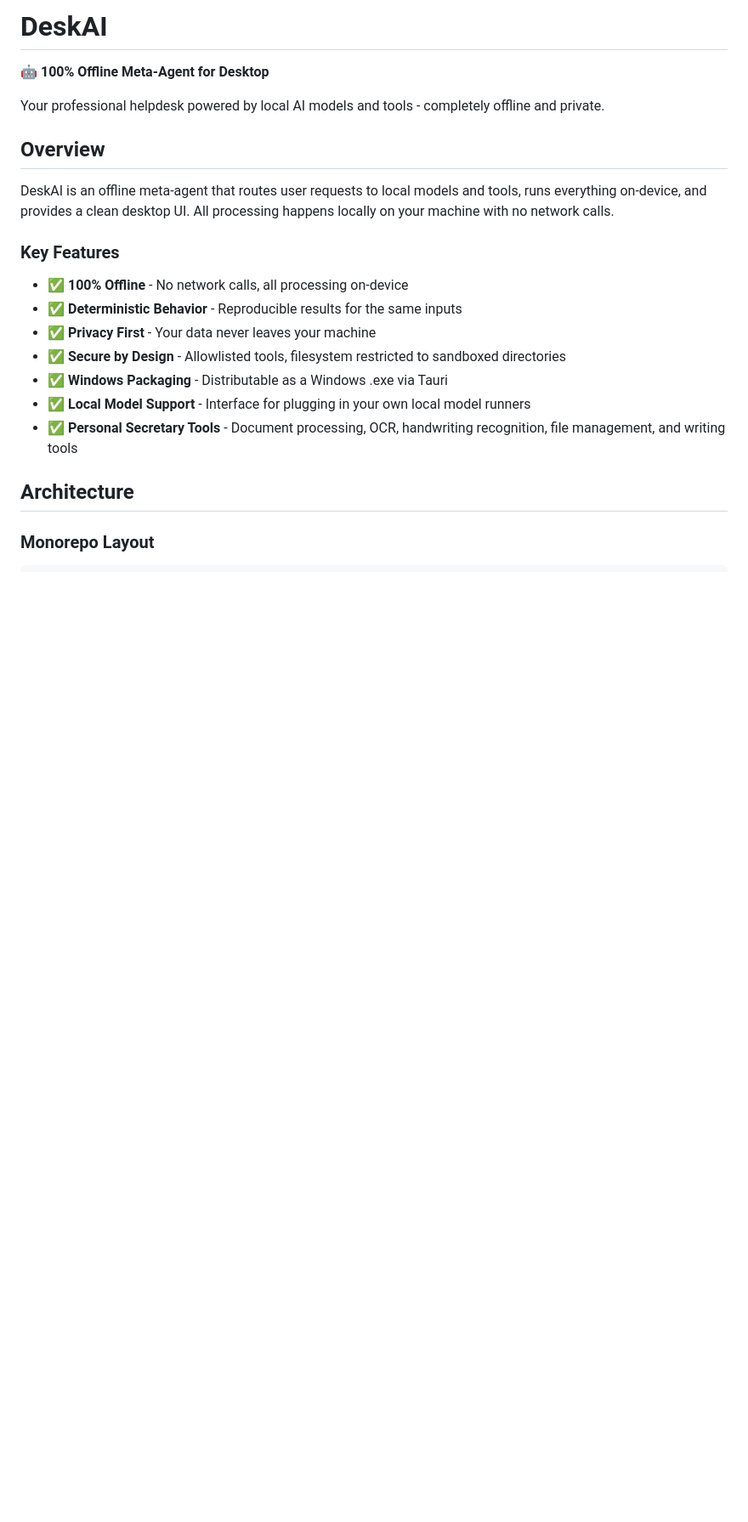
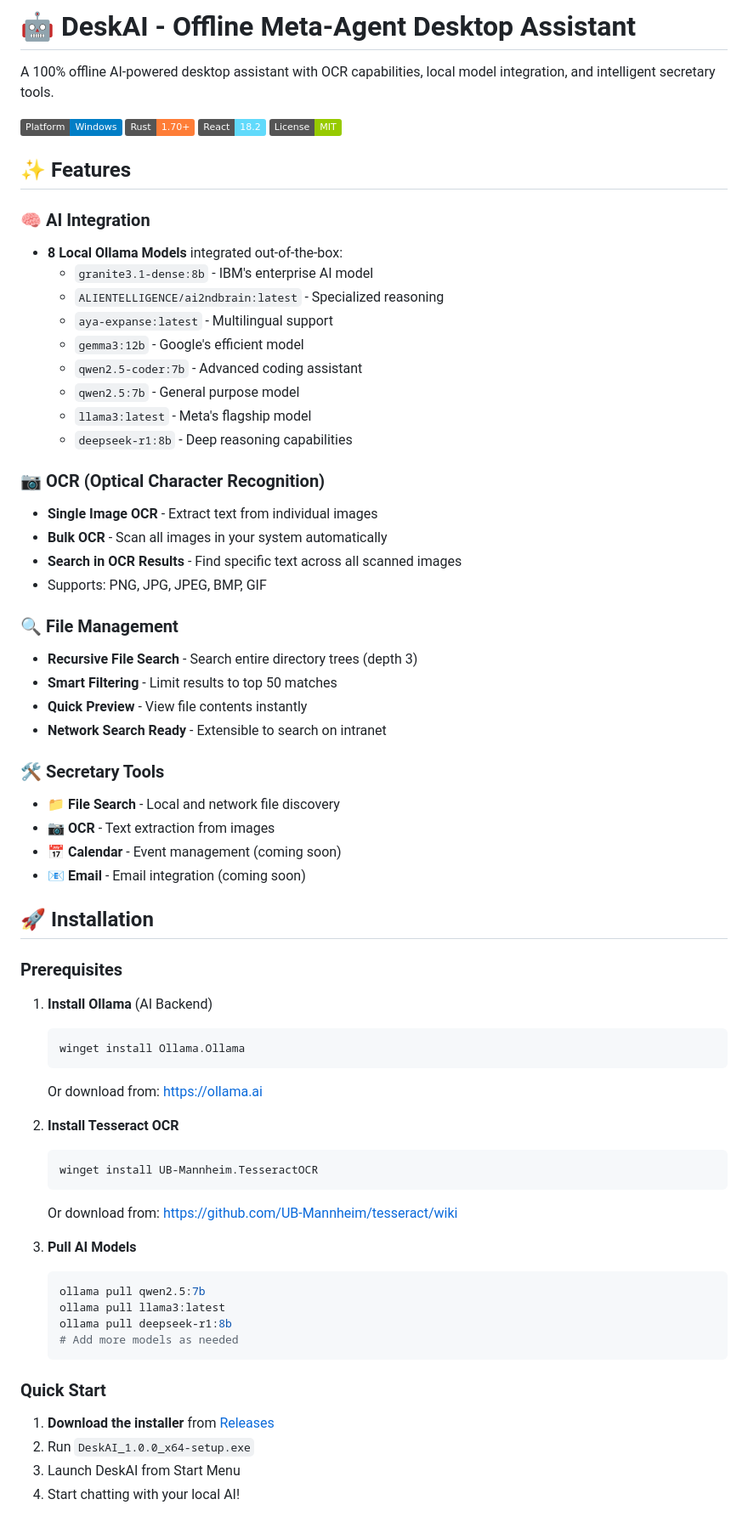
Before and after one commit to vand1290/DeskAI, a Markdown page: README.md, the part around the change printed below. Shown: that part at 85% size. Drawn GitHub-style; badges without logos; blank space fills up the shorter version.

````diff
--- a/README.md
+++ b/README.md
@@ -1,23 +1,71 @@
-# DeskAI
+# 🤖 DeskAI - Offline Meta-Agent Desktop Assistant
 
-🤖 **100% Offline Meta-Agent for Desktop**
+A 100% offline AI-powered desktop assistant with OCR capabilities, local model integration, and intelligent secretary tools.
 
-Your professional helpdesk powered by local AI models and tools - completely offline and private.
+![DeskAI Screenshot](https://img.shields.io/badge/Platform-Windows-blue)
+![Rust](https://img.shields.io/badge/Rust-1.70+-orange)
+![React](https://img.shields.io/badge/React-18.2-61DAFB)
+![License](https://img.shields.io/badge/License-MIT-green)
 
-## Overview
+## ✨ Features
 
-DeskAI is an offline meta-agent that routes user requests to local models and tools, runs everything on-device, and provides a clean desktop UI. All processing happens locally on your machine with no network calls.
+### 🧠 AI Integration
+- **8 Local Ollama Models** integrated out-of-the-box:
+  - `granite3.1-dense:8b` - IBM's enterprise AI model
+  - `ALIENTELLIGENCE/ai2ndbrain:latest` - Specialized reasoning
+  - `aya-expanse:latest` - Multilingual support
+  - `gemma3:12b` - Google's efficient model
+  - `qwen2.5-coder:7b` - Advanced coding assistant
+  - `qwen2.5:7b` - General purpose model
+  - `llama3:latest` - Meta's flagship model
+  - `deepseek-r1:8b` - Deep reasoning capabilities
 
-### Key Features
+### 📷 OCR (Optical Character Recognition)
+- **Single Image OCR** - Extract text from individual images
+- **Bulk OCR** - Scan all images in your system automatically
+- **Search in OCR Results** - Find specific text across all scanned images
+- Supports: PNG, JPG, JPEG, BMP, GIF
 
-- ✅ **100% Offline** - No network calls, all processing on-device
-- ✅ **Deterministic Behavior** - Reproducible results for the same inputs
-- ✅ **Privacy First** - Your data never leaves your machine
-- ✅ **Secure by Design** - Allowlisted tools, filesystem restricted to sandboxed directories
-- ✅ **Windows Packaging** - Distributable as a Windows .exe via Tauri
-- ✅ **Local Model Support** - Interface for plugging in your own local model runners
-- ✅ **Personal Secretary Tools** - Document processing, OCR, handwriting recognition, file management, and writing tools
+### 🔍 File Management
+- **Recursive File Search** - Search entire directory trees (depth 3)
+- **Smart Filtering** - Limit results to top 50 matches
+- **Quick Preview** - View file contents instantly
+- **Network Search Ready** - Extensible to search on intranet
 
-## Architecture
+### 🛠️ Secretary Tools
+- **📁 File Search** - Local and network file discovery
+- **📷 OCR** - Text extraction from images
+- **📅 Calendar** - Event management (coming soon)
+- **📧 Email** - Email integration (coming soon)
 
-### Monorepo Layout
+## 🚀 Installation
+
+### Prerequisites
+
+1. **Install Ollama** (AI Backend)
+   ```powershell
+   winget install Ollama.Ollama
+   ```
+   Or download from: https://ollama.ai
+
+2. **Install Tesseract OCR**
+   ```powershell
+   winget install UB-Mannheim.TesseractOCR
+   ```
+   Or download from: https://github.com/UB-Mannheim/tesseract/wiki
+
+3. **Pull AI Models**
+   ```powershell
+   ollama pull qwen2.5:7b
+   ollama pull llama3:latest
+   ollama pull deepseek-r1:8b
+   # Add more models as needed
+   ```
+
+### Quick Start
+
+1. **Download the installer** from [Releases](https://github.com/vand1290/DeskAI/releases)
+2. Run `DeskAI_1.0.0_x64-setup.exe`
+3. Launch DeskAI from Start Menu
+4. Start chatting with your local AI!
+
````
Also changed, not shown: other parts of README.md (+119 -401 lines).
